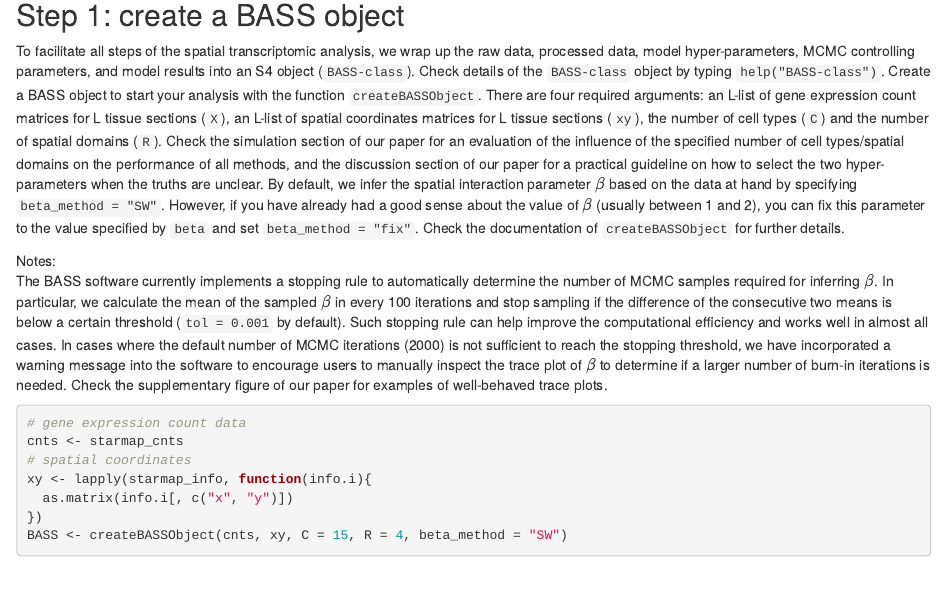
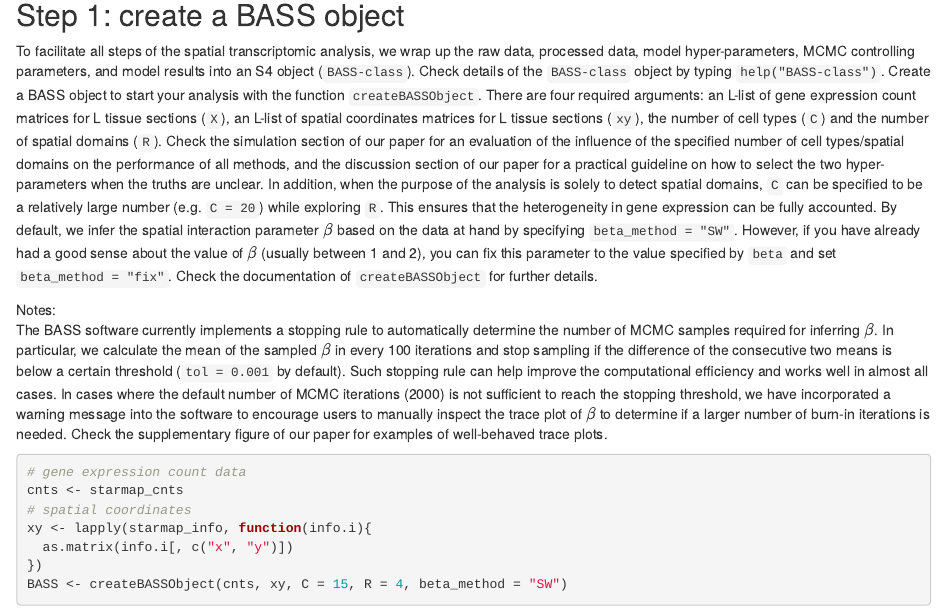
Before and after one commit to zhengli09/BASS-Analysis, an R Markdown document (analysis/about.Rmd): the page in a window 1100 px wide, from 700 px down. Rendered offline with R 4.5, knitr and Pandoc, with nearby package versions; drawn as R Markdown's standard HTML page in place of the format the file asks for; some code elsewhere in the file could not run offline.

Commit message:
Update tutorial page

```diff
--- a/analysis/about.Rmd
+++ b/analysis/about.Rmd
@@ -50,12 +50,15 @@ sections (`X`), an L-list of spatial coordinates matrices for L tissue sections
 Check the simulation section of our paper for an evaluation of the influence of
 the specified number of cell types/spatial domains on the performance of all
 methods, and the discussion section of our paper for a practical guideline on
-how to select the two hyper-parameters when the truths are unclear. By default,
-we infer the spatial interaction parameter $\beta$ based on the data at hand by
-specifying `beta_method = "SW"`. However, if you have already had a good sense
-about the value of $\beta$ (usually between 1 and 2), you can fix this parameter
-to the value specified by `beta` and set `beta_method = "fix"`. Check the
-documentation of `createBASSObject` for further details.
+how to select the two hyper-parameters when the truths are unclear. In addition,
+when the purpose of the analysis is solely to detect spatial domains, `C` can be
+specified to be a relatively large number (e.g. `C = 20`) while exploring `R`.
+This ensures that the heterogeneity in gene expression can be fully accounted.
+By default, we infer the spatial interaction parameter $\beta$ based on the data
+at hand by specifying `beta_method = "SW"`. However, if you have already had a
+good sense about the value of $\beta$ (usually between 1 and 2), you can fix
+this parameter to the value specified by `beta` and set `beta_method = "fix"`.
+Check the documentation of `createBASSObject` for further details.
 
 Notes:
 The BASS software currently implements a stopping rule to automatically
```
Also changed, not shown: README.md.
